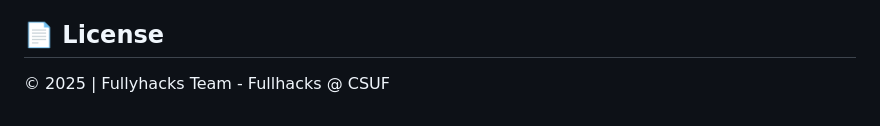
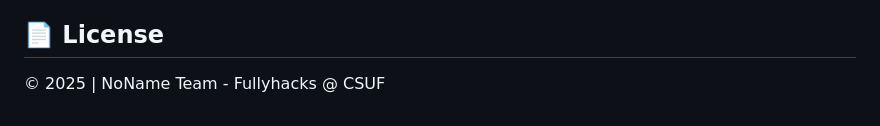
Before and after one commit to isliese/ASTRO-ASL, a Markdown page: README.md, the part around the change. GitHub-like rendering.

```diff
--- a/README.md
+++ b/README.md
@@ -108,4 +108,4 @@ This project uses the following technologies, libraries, and datasets:
 - **CNN** – Convolutional Neural Network (CNN) is a deep learning algorithm used for image classification tasks, implemented using TensorFlow and Keras.
 
 ## 📄 License
-© 2025 | Fullyhacks Team - Fullhacks @ CSUF
+© 2025 | NoName Team - Fullyhacks @ CSUF
```
